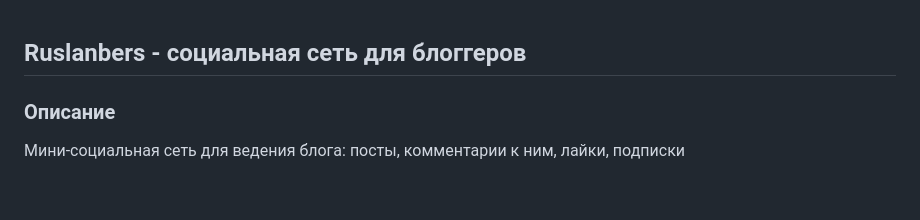
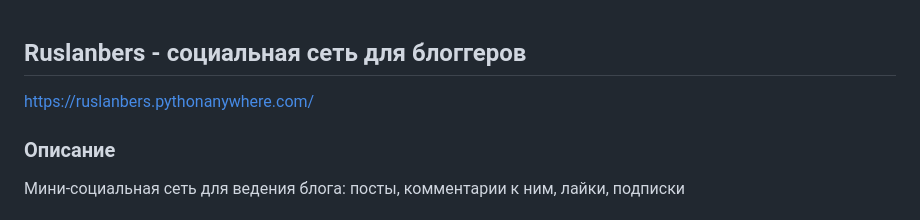
Before and after one commit to ratarov/ruslanbers, a Markdown page: README.md, the part around the change. GitHub-like rendering; blank space fills up the shorter version.

```diff
--- a/README.md
+++ b/README.md
@@ -1,4 +1,5 @@
 ## Ruslanbers - социальная сеть для блоггеров
+https://ruslanbers.pythonanywhere.com/
 ### Описание
 Мини-социальная сеть для ведения блога: посты, комментарии к ним, лайки, подписки
 ### Используемые технологии:
```
